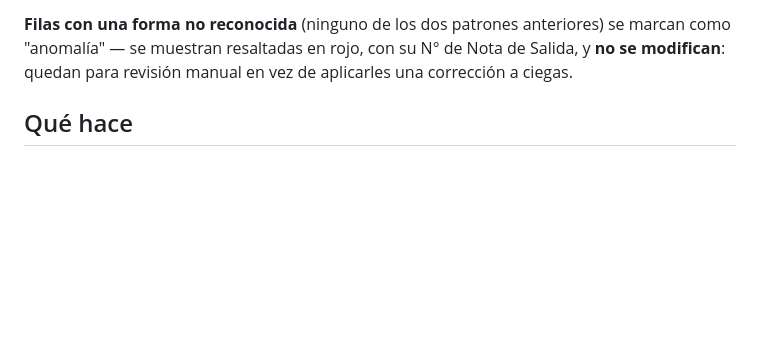
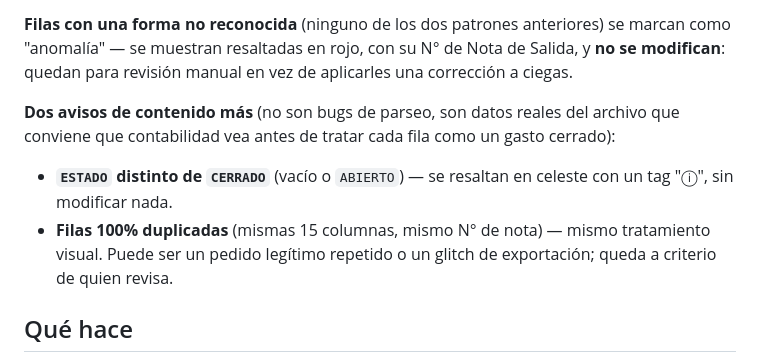
Before and after one commit to tomasagostinelli74/CP---Control, a Markdown page: README.md, the part around the change. Rendered like a GitHub page; blank space fills up the shorter version.

Commit message:
Documenta los avisos de contenido en el README
Co-Authored-By: Claude Sonnet 5 <noreply@anthropic.com>

```diff
--- a/README.md
+++ b/README.md
@@ -41,6 +41,14 @@ la corrección.
 como "anomalía" — se muestran resaltadas en rojo, con su N° de Nota de Salida, y **no se
 modifican**: quedan para revisión manual en vez de aplicarles una corrección a ciegas.
 
+**Dos avisos de contenido más** (no son bugs de parseo, son datos reales del archivo que
+conviene que contabilidad vea antes de tratar cada fila como un gasto cerrado):
+- **`ESTADO` distinto de `CERRADO`** (vacío o `ABIERTO`) — se resaltan en celeste con un
+  tag "ⓘ", sin modificar nada.
+- **Filas 100% duplicadas** (mismas 15 columnas, mismo N° de nota) — mismo tratamiento
+  visual. Puede ser un pedido legítimo repetido o un glitch de exportación; queda a
+  criterio de quien revisa.
+
 ## Qué hace
 
 1. **Sube el archivo** (`.xls`, tal cual lo entrega el sistema).
```
